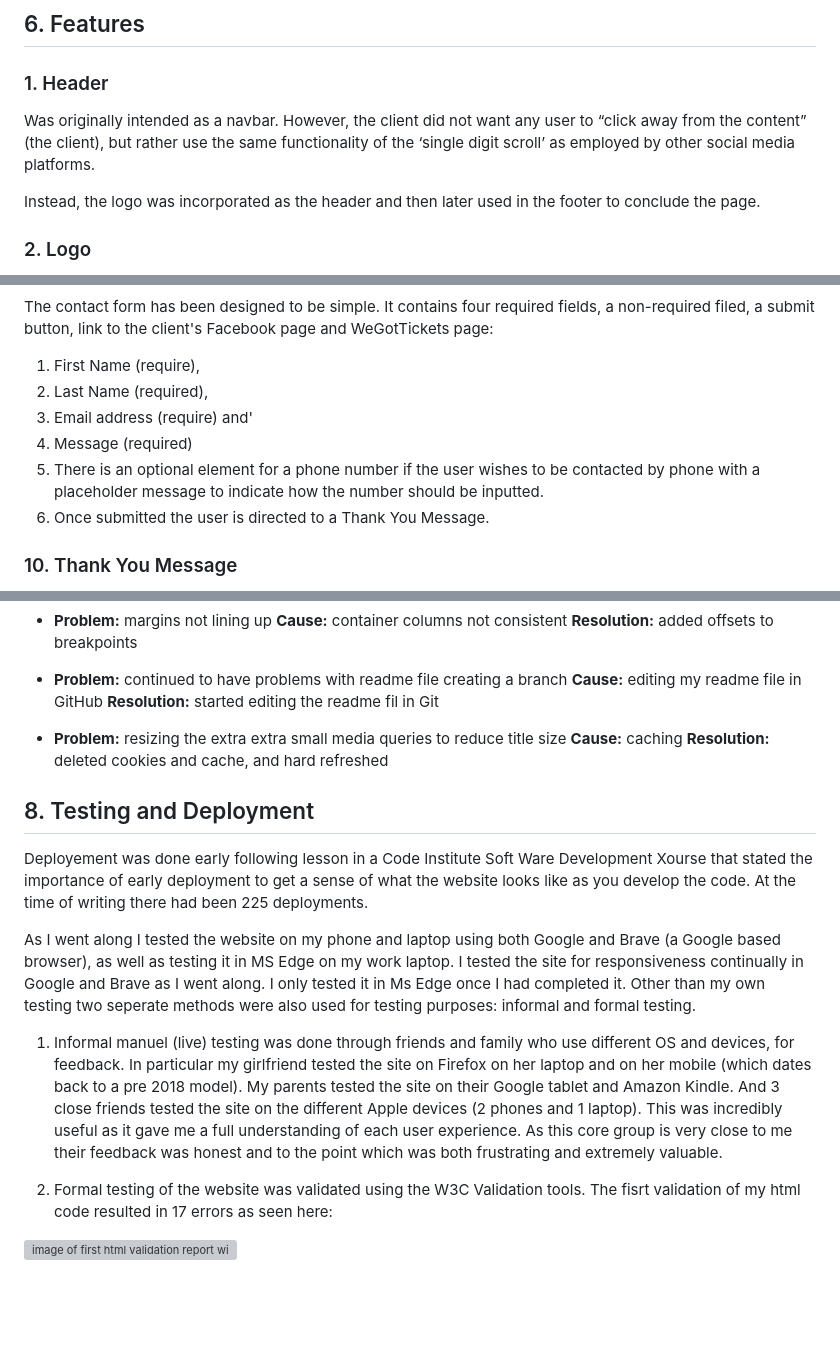
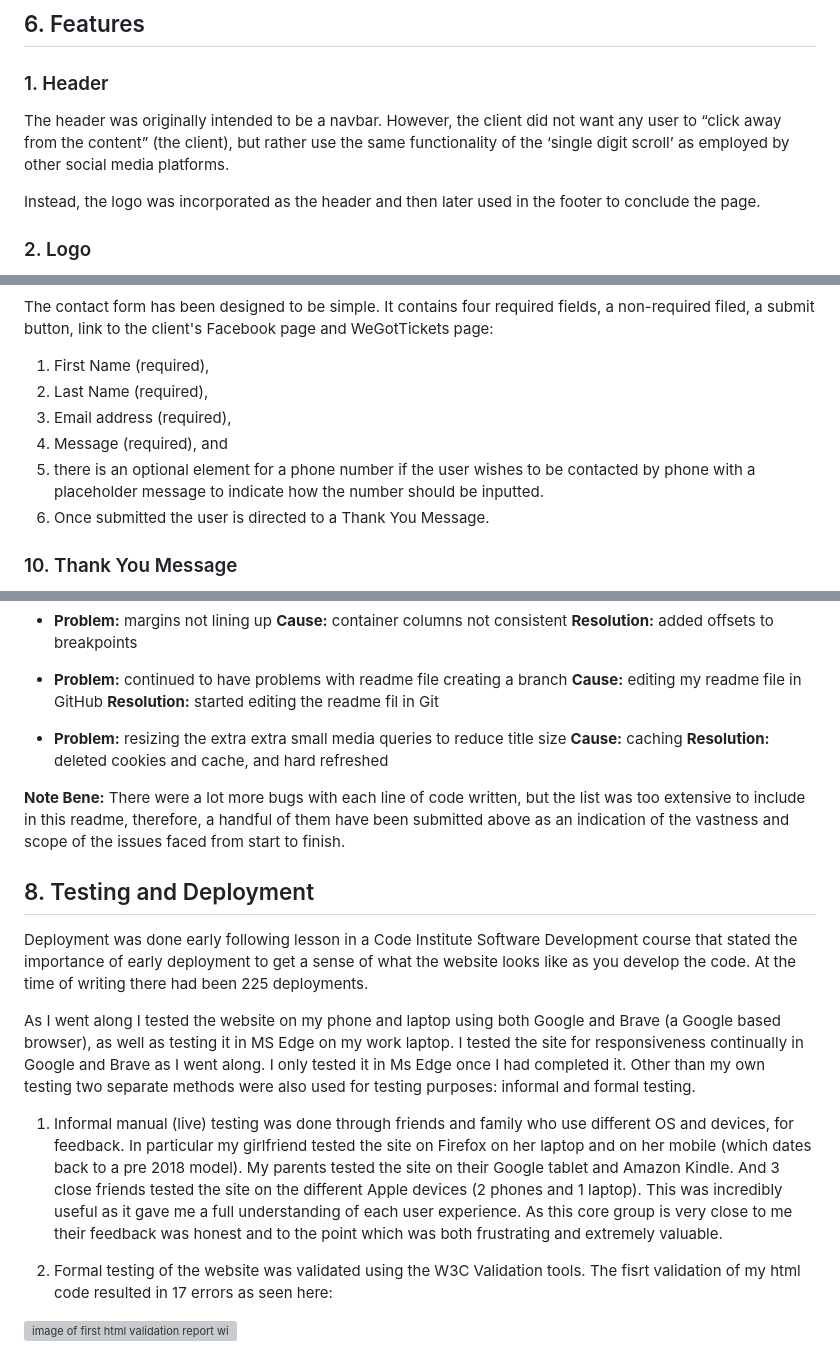
Before and after one commit to AxdeKlerk/Searchlight-Promotions-2, a Markdown page: README.md, 3 parts joined by grey strips. Drawn GitHub-style; blank space fills up the shorter version; grey boxes are pictures that could not be loaded.

```diff
--- a/README.md
+++ b/README.md
@@ -86,7 +91,7 @@ There was some deviation from the original wireframes as the project developed.
 
 ## 6. Features
  ### 1.	Header
- Was originally intended as a navbar. However, the client did not want any user to “click away from the content” (the client), but rather use the same functionality of the ‘single digit scroll’ as employed by other social media platforms.
+ The header was originally intended to be a navbar. However, the client did not want any user to “click away from the content” (the client), but rather use the same functionality of the ‘single digit scroll’ as employed by other social media platforms.
 
   Instead, the logo was incorporated as the header and then later used in the footer to conclude the page.
 
@@ -153,11 +158,11 @@ There was some deviation from the original wireframes as the project developed.
  ![contact form](doc/images/contact-form-with-cta-btns.png)
 
   The contact form has been designed to be simple. It contains four required fields, a non-required filed, a submit button, link to the client's Facebook page and WeGotTickets page:
-   1.	First Name (require),
+   1.	First Name (required),
    2.	Last Name (required),
-   3.	Email address (require) and'
-   4.	Message (required)
-   5. There is an optional element for a phone number if the user wishes to be contacted by phone with a placeholder message to indicate how the number should be inputted.
+   3.	Email address (required),
+   4.	Message (required), and
+   5. there is an optional element for a phone number if the user wishes to be contacted by phone with a placeholder message to indicate how the number should be inputted.
    6. Once submitted the user is directed to a Thank You Message.
 
  ### 10.	Thank You Message
@@ -229,12 +234,14 @@ The following bugs were identified and resolved (in no particular order):
 **Cause:** caching
 **Resolution:** deleted cookies and cache, and hard refreshed
 
+**Note Bene:** There were a lot more bugs with each line of code written, but the list was too extensive to include in this readme, therefore, a handful of them have been submitted above as an indication of the vastness and scope of the issues faced from start to finish.
+
 ## 8. Testing and Deployment
-Deployement was done early following lesson in a Code Institute Soft Ware Development Xourse that stated the importance of early deployment to get a sense of what the website looks like as you develop the code. At the time of writing there had been 225 deployments.
+Deployment was done early following lesson in a Code Institute Software Development course that stated the importance of early deployment to get a sense of what the website looks like as you develop the code. At the time of writing there had been 225 deployments.
 
-As I went along I tested the website on my phone and laptop using both Google and Brave (a Google based browser), as well as testing it in MS Edge on my work laptop. I tested the site for responsiveness continually in Google and Brave as I went along. I only tested it in Ms Edge once I had completed it. Other than my own testing two seperate methods were also used for testing purposes: informal and formal testing.
+As I went along I tested the website on my phone and laptop using both Google and Brave (a Google based browser), as well as testing it in MS Edge on my work laptop. I tested the site for responsiveness continually in Google and Brave as I went along. I only tested it in Ms Edge once I had completed it. Other than my own testing two separate methods were also used for testing purposes: informal and formal testing.
 
- 1. Informal manuel (live) testing was done through friends and family who use different OS and devices, for feedback. In particular my girlfriend tested the site on Firefox on her laptop and on her mobile (which dates back to a pre 2018 model). My parents tested the site on their Google tablet and Amazon Kindle. And 3 close friends tested the site on the different Apple devices (2 phones and 1 laptop). This was incredibly useful as it gave me a full understanding of each user experience. As this core group is very close to me their feedback was honest and to the point which was both frustrating and extremely valuable.
+ 1. Informal manual (live) testing was done through friends and family who use different OS and devices, for feedback. In particular my girlfriend tested the site on Firefox on her laptop and on her mobile (which dates back to a pre 2018 model). My parents tested the site on their Google tablet and Amazon Kindle. And 3 close friends tested the site on the different Apple devices (2 phones and 1 laptop). This was incredibly useful as it gave me a full understanding of each user experience. As this core group is very close to me their feedback was honest and to the point which was both frustrating and extremely valuable.
 
  2. Formal testing of the website was validated using the W3C Validation tools. The fisrt validation of my html code resulted in 17 errors as seen here:
 
```
Also changed, not shown: other parts of README.md (+48 -43 lines).
